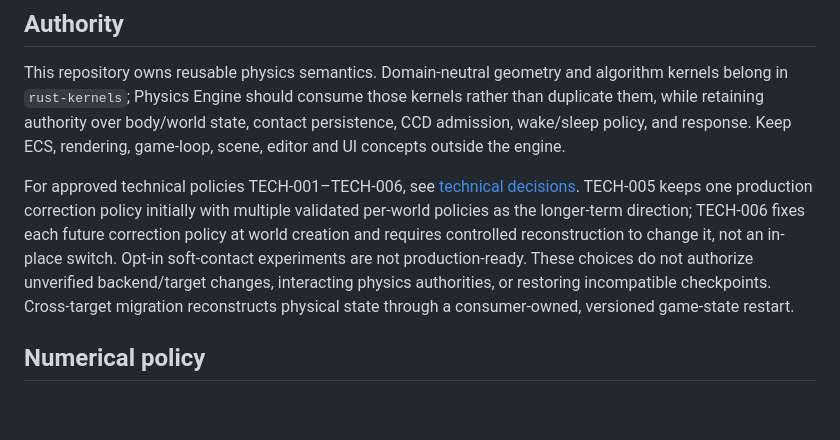
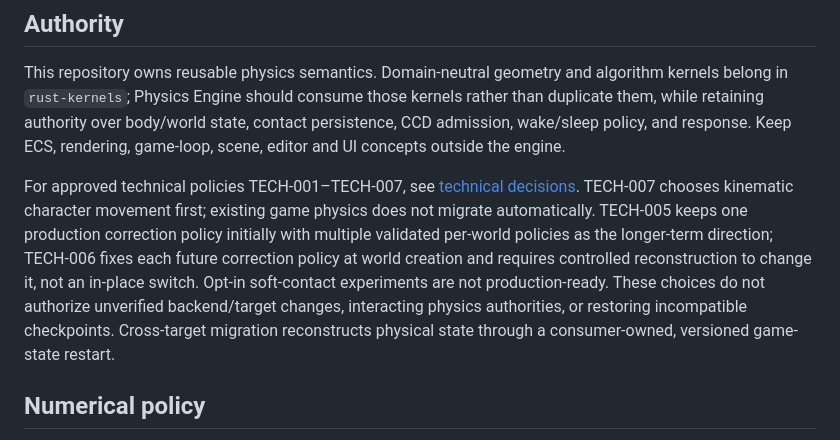
Before and after one commit to moritzbrantner/physics-engine, a Markdown page: AGENTS.md, the part around the change. Drawn GitHub-style; blank space fills up the shorter version.

Commit message:
docs: link character movement decision from agent guidance

```diff
--- a/AGENTS.md
+++ b/AGENTS.md
@@ -4,7 +4,7 @@
 
 This repository owns reusable physics semantics. Domain-neutral geometry and algorithm kernels belong in `rust-kernels`; Physics Engine should consume those kernels rather than duplicate them, while retaining authority over body/world state, contact persistence, CCD admission, wake/sleep policy, and response. Keep ECS, rendering, game-loop, scene, editor and UI concepts outside the engine.
 
-For approved technical policies TECH-001–TECH-006, see [technical decisions](docs/technical-decisions.md). TECH-005 keeps one production correction policy initially with multiple validated per-world policies as the longer-term direction; TECH-006 fixes each future correction policy at world creation and requires controlled reconstruction to change it, not an in-place switch. Opt-in soft-contact experiments are not production-ready. These choices do not authorize unverified backend/target changes, interacting physics authorities, or restoring incompatible checkpoints. Cross-target migration reconstructs physical state through a consumer-owned, versioned game-state restart.
+For approved technical policies TECH-001–TECH-007, see [technical decisions](docs/technical-decisions.md). TECH-007 chooses kinematic character movement first; existing game physics does not migrate automatically. TECH-005 keeps one production correction policy initially with multiple validated per-world policies as the longer-term direction; TECH-006 fixes each future correction policy at world creation and requires controlled reconstruction to change it, not an in-place switch. Opt-in soft-contact experiments are not production-ready. These choices do not authorize unverified backend/target changes, interacting physics authorities, or restoring incompatible checkpoints. Cross-target migration reconstructs physical state through a consumer-owned, versioned game-state restart.
 
 ## Numerical policy
 
```
